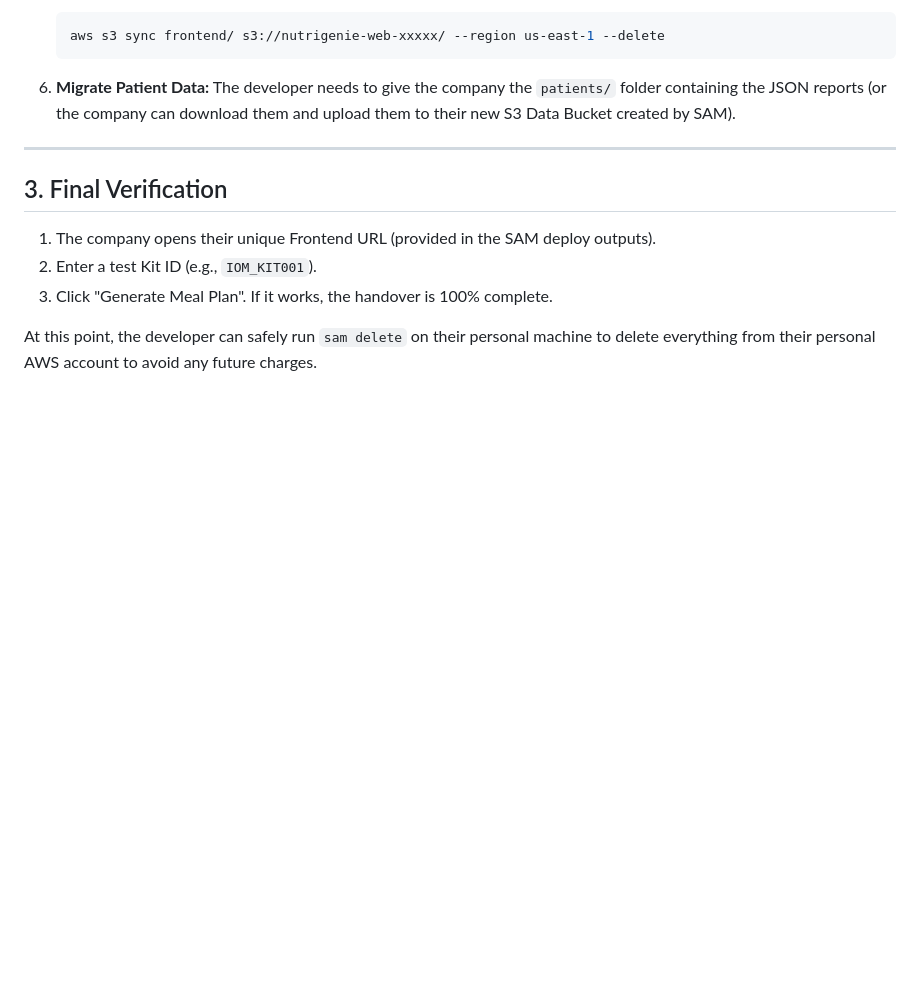
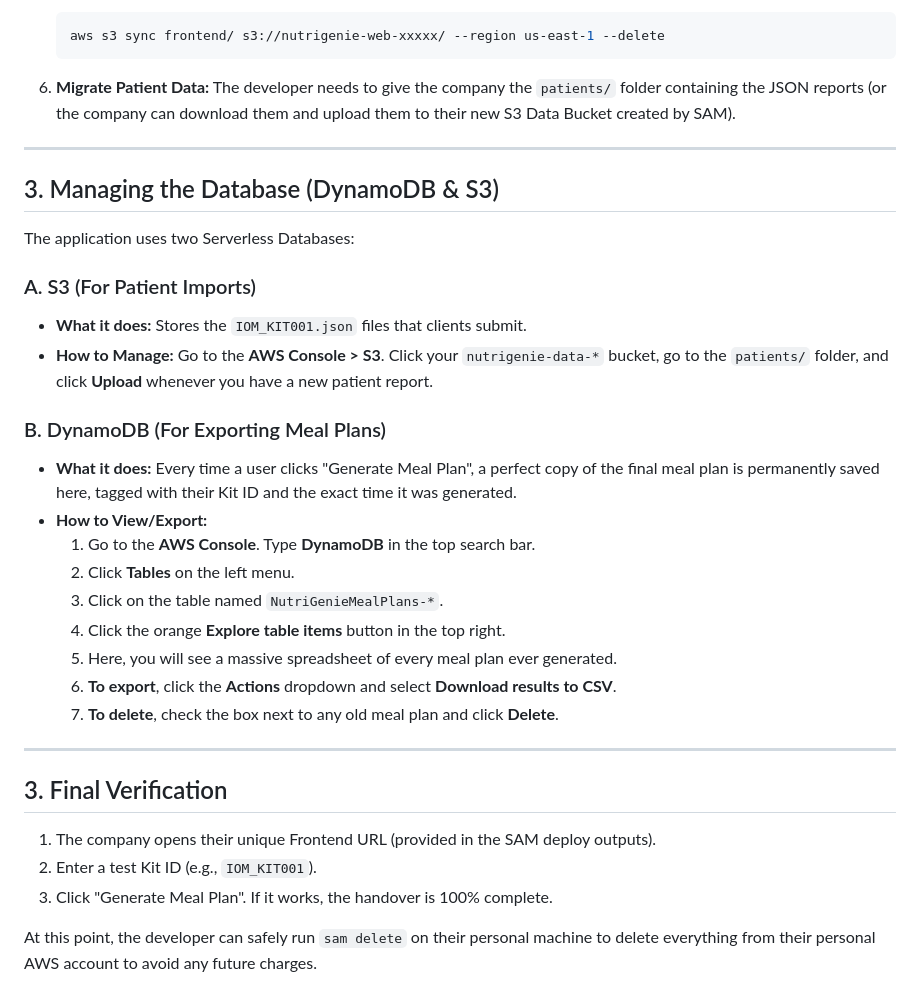
Before and after one commit to VaishnaviMelagiri/nutrigenie, a Markdown page: HANDOVER.md, the part around the change. Drawn GitHub-style; blank space fills up the shorter version.

Commit message:
docs: add instructions for viewing and exporting DynamoDB meal plans

```diff
--- a/HANDOVER.md
+++ b/HANDOVER.md
@@ -70,6 +70,27 @@ To transfer the hosting to the company's AWS account, the company **must deploy
 
 ---
 
+## 3. Managing the Database (DynamoDB & S3)
+
+The application uses two Serverless Databases:
+
+### A. S3 (For Patient Imports)
+* **What it does:** Stores the `IOM_KIT001.json` files that clients submit.
+* **How to Manage:** Go to the **AWS Console > S3**. Click your `nutrigenie-data-*` bucket, go to the `patients/` folder, and click **Upload** whenever you have a new patient report.
+
+### B. DynamoDB (For Exporting Meal Plans)
+* **What it does:** Every time a user clicks "Generate Meal Plan", a perfect copy of the final meal plan is permanently saved here, tagged with their Kit ID and the exact time it was generated.
+* **How to View/Export:**
+  1. Go to the **AWS Console**. Type **DynamoDB** in the top search bar.
+  2. Click **Tables** on the left menu.
+  3. Click on the table named `NutriGenieMealPlans-*`.
+  4. Click the orange **Explore table items** button in the top right.
+  5. Here, you will see a massive spreadsheet of every meal plan ever generated.
+  6. **To export**, click the **Actions** dropdown and select **Download results to CSV**.
+  7. **To delete**, check the box next to any old meal plan and click **Delete**.
+
+---
+
 ## 3. Final Verification
 
 1. The company opens their unique Frontend URL (provided in the SAM deploy outputs).
```
